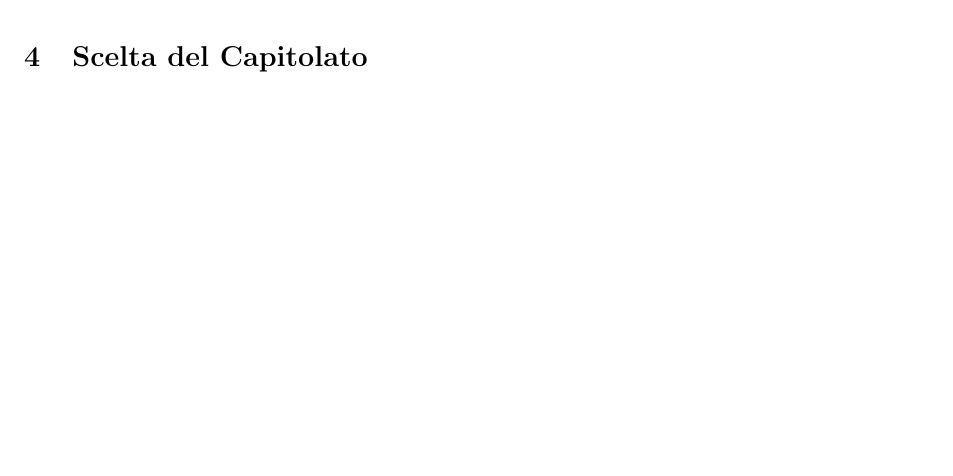
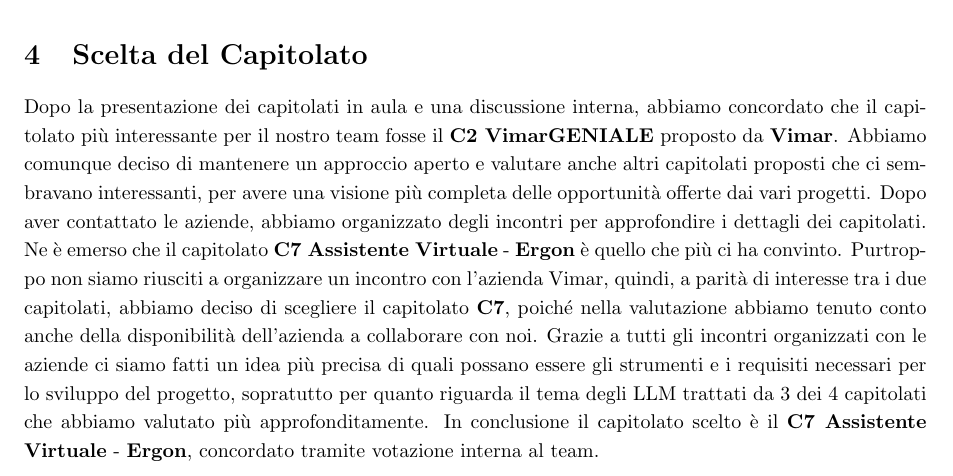
Before and after one commit to Code7Crusaders/docs, a LaTeX document (Candidatura/Valutazione_Capitolati.tex): part of page 5 of 5 before the commit and part of page 6 of 6 after it, cut so that both start at the same text, the shorter picture padded with empty space. Compiled offline with pdfLaTeX.

Commit message:
Aggiunta Scelta finale del capitolato

```diff
--- a/Candidatura/Valutazione_Capitolati.tex
+++ b/Candidatura/Valutazione_Capitolati.tex
@@ -240,6 +240,20 @@ Node/NestJS per il back-end, e database per la persistenza delle informazioni sc
 
 \section{Scelta del Capitolato}
 
+Dopo la presentazione dei capitolati in aula e una discussione interna, abbiamo concordato che
+il capitolato più interessante per il nostro team fosse il \textbf{C2 VimarGENIALE} proposto da \textbf{Vimar}.
+Abbiamo comunque deciso di mantenere un approccio aperto e valutare anche altri capitolati proposti che
+ci sembravano interessanti, per avere una visione più completa delle opportunità offerte dai vari progetti.
+Dopo aver contattato le aziende, abbiamo organizzato degli incontri per approfondire i dettagli dei capitolati.
+Ne è emerso che il capitolato \textbf{C7 Assistente Virtuale} - \textbf{Ergon} è quello che più ci ha convinto.
+Purtroppo non siamo riusciti a organizzare un incontro con l'azienda Vimar, quindi, a parità di interesse
+tra i due capitolati, abbiamo deciso di scegliere il capitolato \textbf{C7}, poiché nella valutazione abbiamo
+tenuto conto anche della disponibilità dell'azienda a collaborare con noi.
+Grazie a tutti gli incontri organizzati con le aziende ci siamo fatti un idea più precisa di quali possano
+essere gli strumenti e i requisiti necessari per lo sviluppo del progetto, sopratutto per quanto riguarda
+il tema degli LLM trattati da 3 dei 4 capitolati che abbiamo valutato più approfonditamente.
+In conclusione il capitolato scelto è il \textbf{C7 Assistente Virtuale} - \textbf{Ergon},
+concordato tramite votazione interna al team.
 
 
 \end{document}
```
